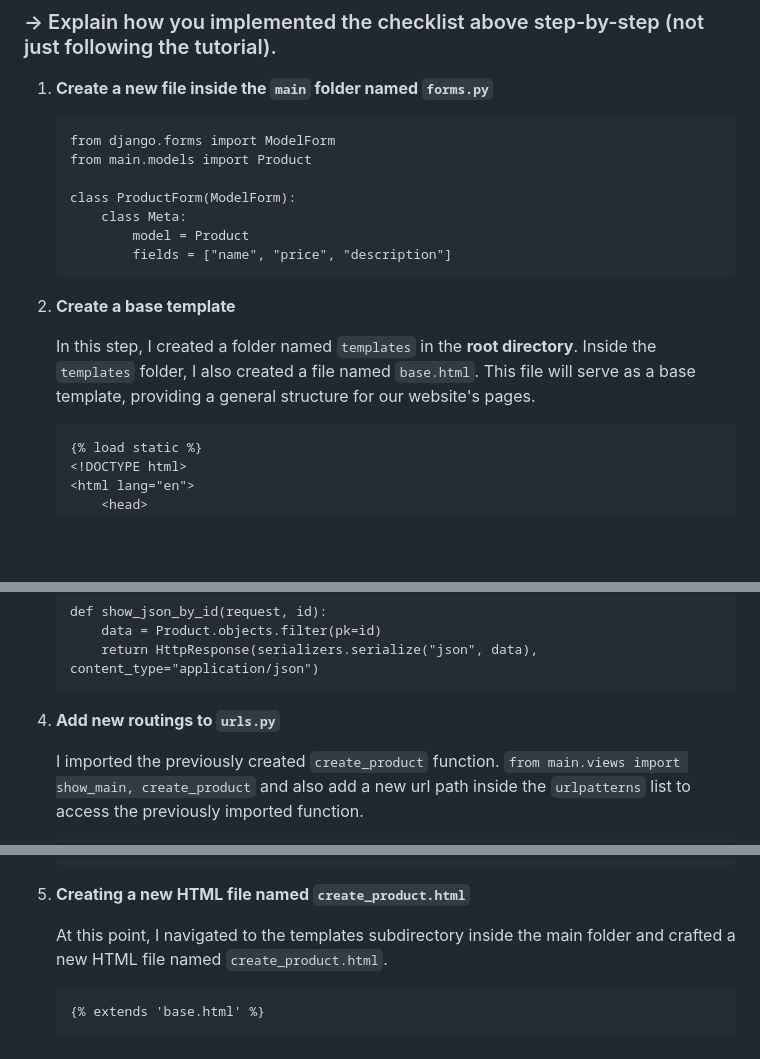
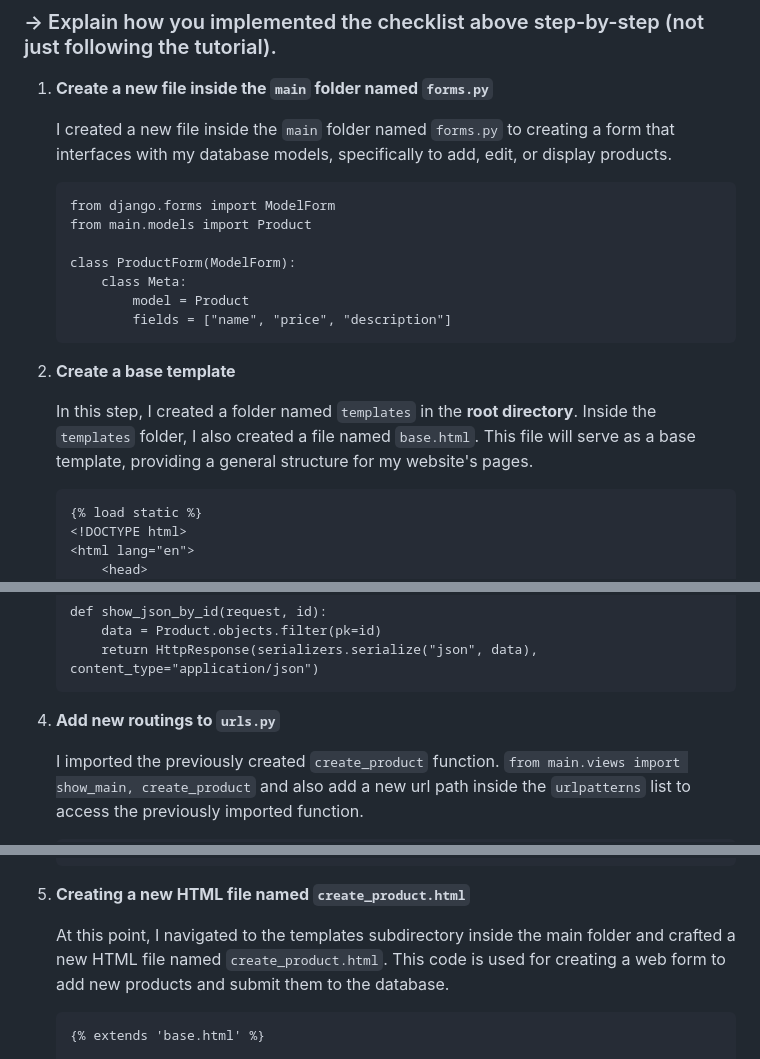
Before and after one commit to ardhika23/inventory_list, a Markdown page: README.md, 3 parts joined by grey strips. Drawn GitHub-style; blank space fills up the shorter version.

````diff
--- a/README.md
+++ b/README.md
@@ -238,6 +238,9 @@ JSON is simple to produce and understand because it uses a human-readable format
 
 ### -> Explain how you implemented the checklist above step-by-step (not just following the tutorial).
 1. **Create a new file inside the `main` folder named `forms.py`**
+
+   I created a new file inside the `main` folder named `forms.py` to creating a form that interfaces with my database models, specifically to add, edit, or display products.
+
    ```
    from django.forms import ModelForm
    from main.models import Product
@@ -250,7 +253,7 @@ JSON is simple to produce and understand because it uses a human-readable format
 
 2. **Create a base template**
 
-   In this step, I created a folder named `templates` in the **root directory**. Inside the `templates` folder, I also created a file named `base.html`. This file will serve as a base template, providing a general structure for our website's pages.
+   In this step, I created a folder named `templates` in the **root directory**. Inside the `templates` folder, I also created a file named `base.html`. This file will serve as a base template, providing a general structure for my website's pages.
 
    ```
    {% load static %}
@@ -331,7 +334,7 @@ JSON is simple to produce and understand because it uses a human-readable format
        return HttpResponse(serializers.serialize("json", data), content_type="application/json")
    ```
 
-3. **Add new routings to `urls.py`**
+4. **Add new routings to `urls.py`**
 
    I imported the previously created `create_product` function. `from main.views import show_main, create_product` and also add a new url path inside the `urlpatterns` list to access the previously imported function.
 
@@ -349,9 +352,9 @@ JSON is simple to produce and understand because it uses a human-readable format
        path('json/<int:id>/', show_json_by_id, name='show_json_by_id'),
    ```
 
-4. **Creating a new HTML file named `create_product.html`**
+5. **Creating a new HTML file named `create_product.html`**
 
-   At this point, I navigated to the templates subdirectory inside the main folder and crafted a new HTML file named `create_product.html`.
+   At this point, I navigated to the templates subdirectory inside the main folder and crafted a new HTML file named `create_product.html`. This code is used for creating a web form to add new products  and submit them to the database.
 
    ```
    {% extends 'base.html' %}
````
